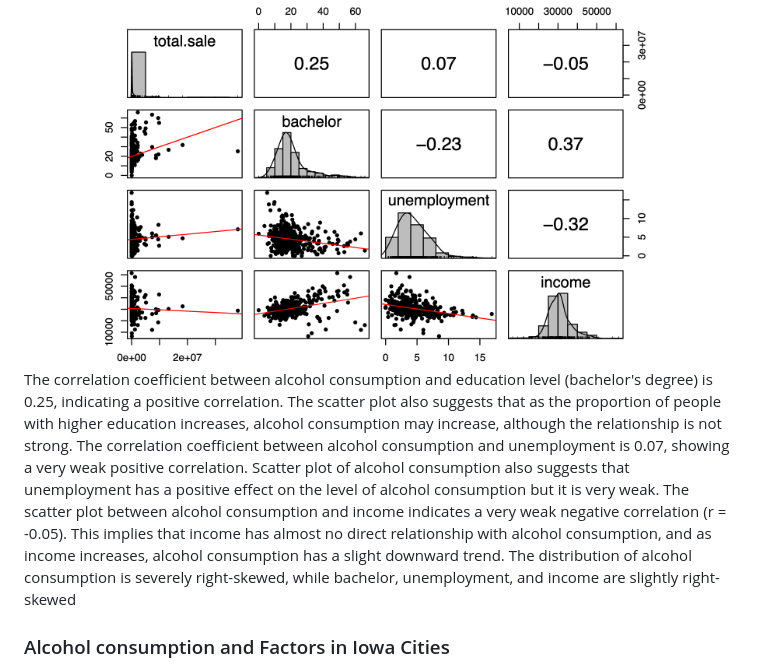
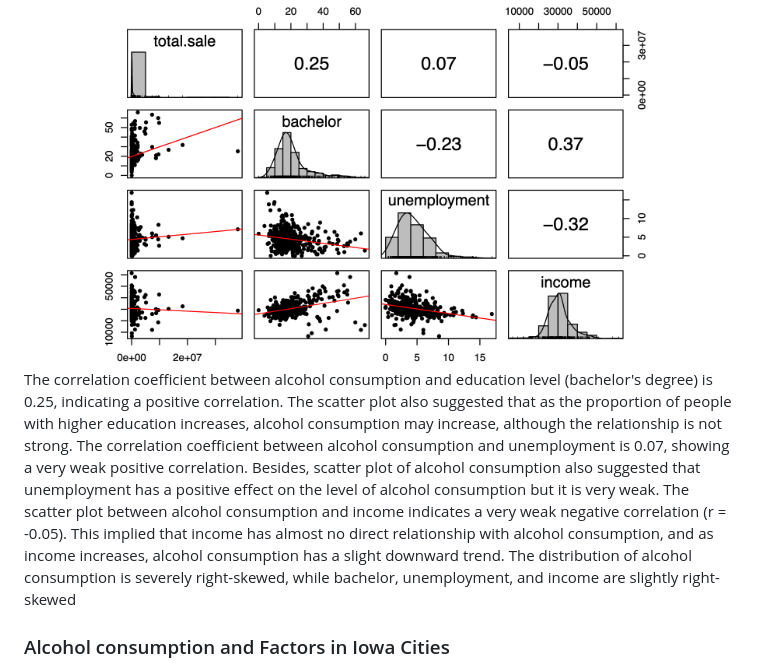
Before and after one commit to zhaoama/ADAN7900, a Markdown page: README.md, the part around the change. Rendered like a GitHub page.

```diff
--- a/README.md
+++ b/README.md
@@ -84,7 +84,7 @@ Similaryly, the distribution of economic and demographic characteristics at the
   <img src="images/pairs_scatter_plot.png" alt="Scatter" width="80%" height="80%" />
 </div>
 
-The correlation coefficient between alcohol consumption and education level (bachelor's degree) is 0.25, indicating a positive correlation. The scatter plot also suggests that as the proportion of people with higher education increases, alcohol consumption may increase, although the relationship is not strong. The correlation coefficient between alcohol consumption and unemployment is 0.07, showing a very weak positive correlation. Scatter plot of alcohol consumption also suggests that unemployment has a positive effect on the level of alcohol consumption but it is very weak. The scatter plot between alcohol consumption and income indicates a very weak negative correlation (r = -0.05). This implies that income has almost no direct relationship with alcohol consumption, and as income increases, alcohol consumption has a slight downward trend. The distribution of alcohol consumption is severely right-skewed, while bachelor, unemployment, and income are slightly right-skewed
+The correlation coefficient between alcohol consumption and education level (bachelor's degree) is 0.25, indicating a positive correlation. The scatter plot also suggested that as the proportion of people with higher education increases, alcohol consumption may increase, although the relationship is not strong. The correlation coefficient between alcohol consumption and unemployment is 0.07, showing a very weak positive correlation. Besides, scatter plot of alcohol consumption also suggested that unemployment has a positive effect on the level of alcohol consumption but it is very weak. The scatter plot between alcohol consumption and income indicates a very weak negative correlation (r = -0.05). This implied that income has almost no direct relationship with alcohol consumption, and as income increases, alcohol consumption has a slight downward trend. The distribution of alcohol consumption is severely right-skewed, while bachelor, unemployment, and income are slightly right-skewed
 
 
 
```
